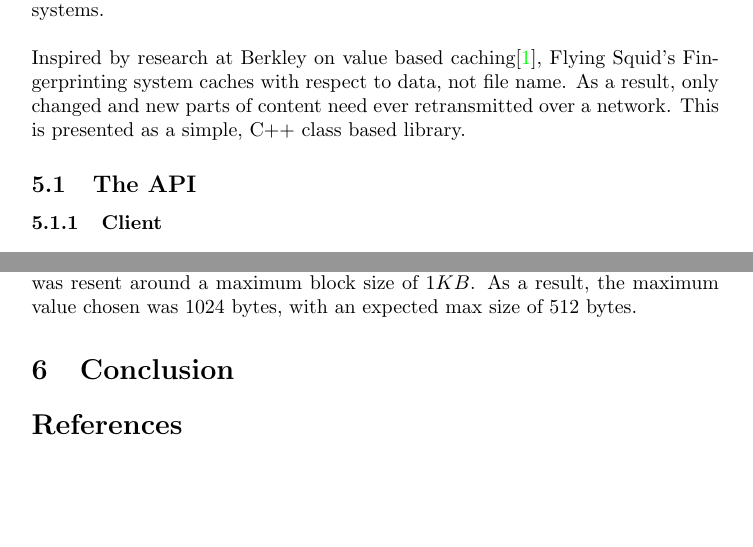
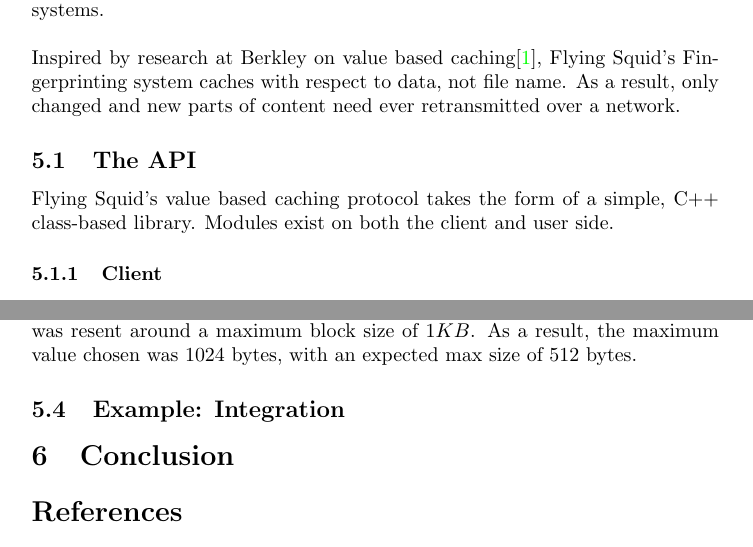
Before and after one commit to FlyingSquid/Report, a LaTeX document (FlyingSquid.tex, which reads Rabin.tex): two parts of pages 4 and 8 of 8, joined at a grey line, cut so that both start at the same text, the shorter picture padded with empty space. Compiled offline with pdfLaTeX.

Commit message:
Placed cases for Technical approach

```diff
--- a/Rabin.tex
+++ b/Rabin.tex
@@ -3,10 +3,12 @@
  Whether an application uses compression or intricate caching mechanisms, the easiest way to improve content delivery speed is to \textit{send less over the network}. With this in mind, a lot of research has been done with respect to protocols focused on eliminating redundant data transfers over HTTP links. Much of this redundancy is caused by the first-class nature of the \lq file \rq in traditional caching systems.\\
 
 \noindent
-Inspired by research at Berkley on value based caching\cite{Rhea09}, Flying Squid's Fingerprinting system caches with respect to data, not file name. As a result, only changed and new parts of content need ever retransmitted over a network. This is presented as a simple, C++ class based library.
+Inspired by research at Berkley on value based caching\cite{Rhea09}, Flying Squid's Fingerprinting system caches with respect to data, not file name. As a result, only changed and new parts of content need ever retransmitted over a network.
 
 
 \subsection{The API}
+
+Flying Squid's value based caching protocol takes the form of a simple, C++ class-based library. Modules exist on both the client and user side.
 
 \subsubsection{Client}
 
@@ -115,3 +117,5 @@
 \end{figure}
 
 Taking the average of all these files, it was found that a minimal amount was resent around a maximum block size of $1 KB$. As a result, the maximum value chosen was $1024$ bytes, with an expected max size of $512$ bytes.
+
+\subsection{Example: Integration}
```
Also changed, not shown: FlyingSquid.pdf, 5 other files.
